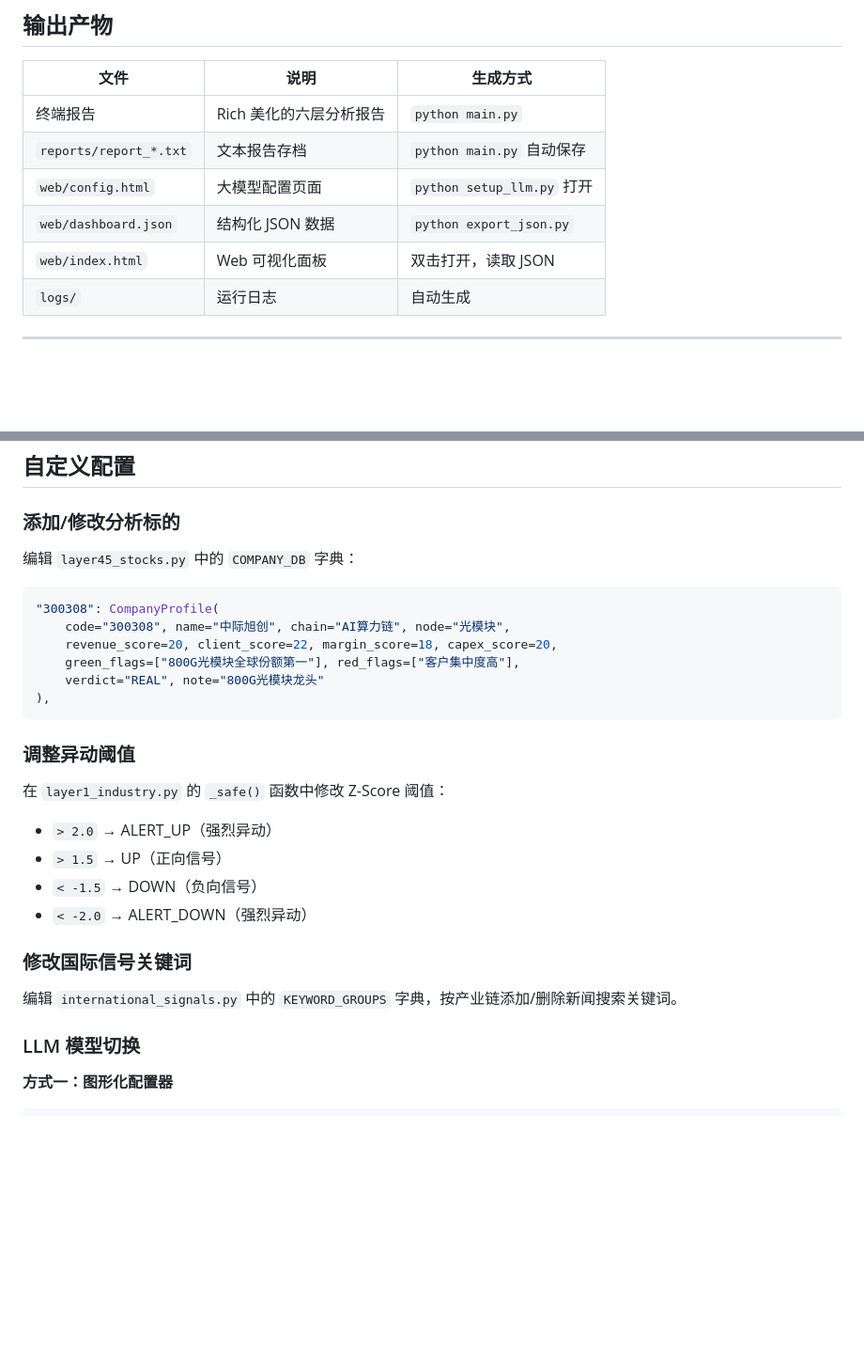
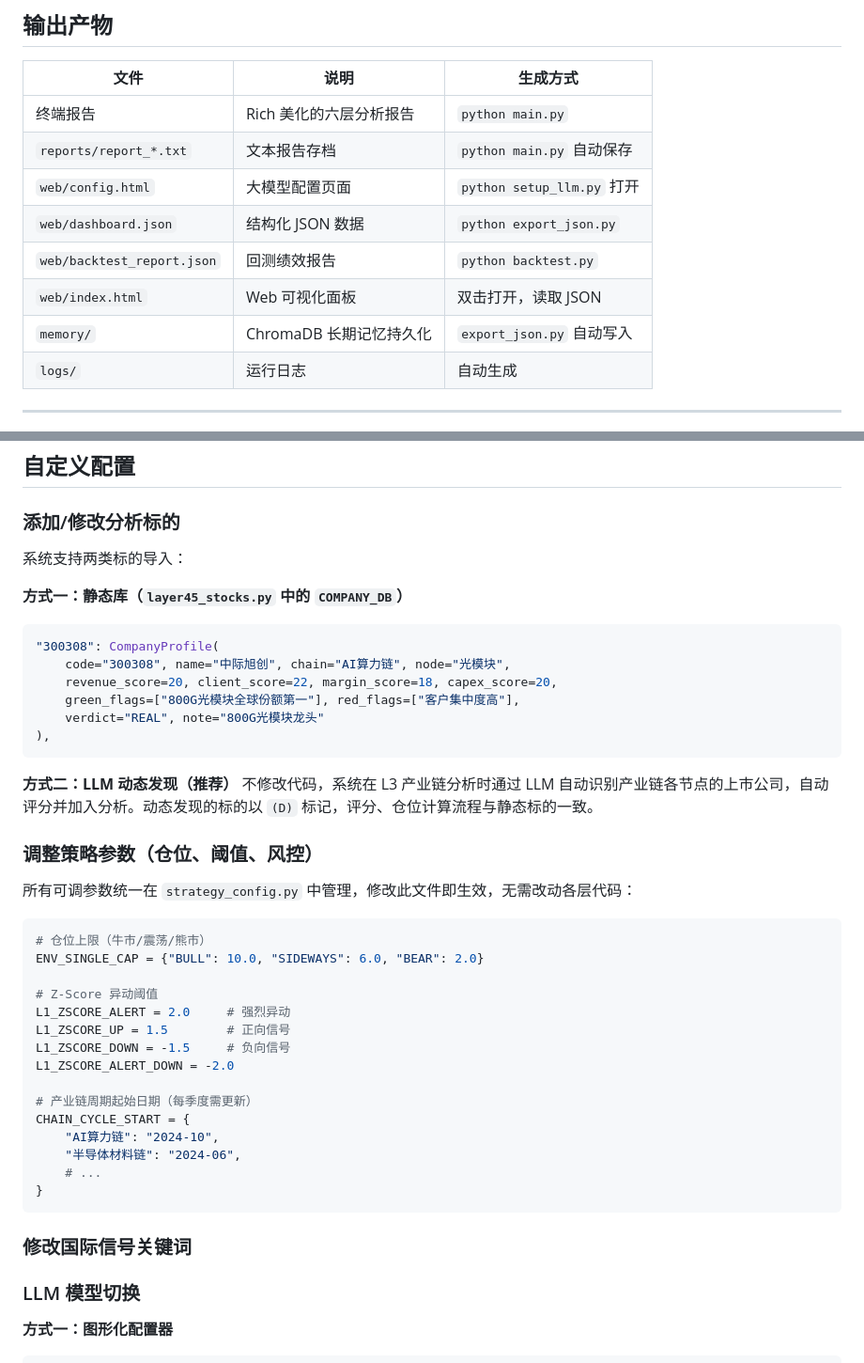
Before and after one commit to ydsgangge-ux/daidi, a Markdown page: README.md, 2 parts joined by grey strips. Shown at 94% size. Drawn GitHub-style; blank space fills up the shorter version.

Commit message:
docs: 更新README，新增回测/记忆模块文档，修正自定义配置指引

````diff
--- a/README.md
+++ b/README.md
@@ -243,7 +243,9 @@ python test_all.py
 | `reports/report_*.txt` | 文本报告存档 | `python main.py` 自动保存 |
 | `web/config.html` | 大模型配置页面 | `python setup_llm.py` 打开 |
 | `web/dashboard.json` | 结构化 JSON 数据 | `python export_json.py` |
+| `web/backtest_report.json` | 回测绩效报告 | `python backtest.py` |
 | `web/index.html` | Web 可视化面板 | 双击打开，读取 JSON |
+| `memory/` | ChromaDB 长期记忆持久化 | `export_json.py` 自动写入 |
 | `logs/` | 运行日志 | 自动生成 |
 
 ---
@@ -270,7 +272,9 @@ python test_all.py
 
 ### 添加/修改分析标的
 
-编辑 `layer45_stocks.py` 中的 `COMPANY_DB` 字典：
+系统支持两类标的导入：
+
+**方式一：静态库（`layer45_stocks.py` 中的 `COMPANY_DB`）**
 
 ```python
 "300308": CompanyProfile(
@@ -281,18 +285,32 @@ python test_all.py
 ),
 ```
 
-### 调整异动阈值
+**方式二：LLM 动态发现（推荐）**
+不修改代码，系统在 L3 产业链分析时通过 LLM 自动识别产业链各节点的上市公司，自动评分并加入分析。动态发现的标的以 `(D)` 标记，评分、仓位计算流程与静态标的一致。
 
-在 `layer1_industry.py` 的 `_safe()` 函数中修改 Z-Score 阈值：
+### 调整策略参数（仓位、阈值、风控）
 
-- `> 2.0` → ALERT_UP（强烈异动）
-- `> 1.5` → UP（正向信号）
-- `< -1.5` → DOWN（负向信号）
-- `< -2.0` → ALERT_DOWN（强烈异动）
+所有可调参数统一在 `strategy_config.py` 中管理，修改此文件即生效，无需改动各层代码：
+
+```python
+# 仓位上限（牛市/震荡/熊市）
+ENV_SINGLE_CAP = {"BULL": 10.0, "SIDEWAYS": 6.0, "BEAR": 2.0}
+
+# Z-Score 异动阈值
+L1_ZSCORE_ALERT = 2.0     # 强烈异动
+L1_ZSCORE_UP = 1.5        # 正向信号
+L1_ZSCORE_DOWN = -1.5     # 负向信号
+L1_ZSCORE_ALERT_DOWN = -2.0
+
+# 产业链周期起始日期（每季度需更新）
+CHAIN_CYCLE_START = {
+    "AI算力链": "2024-10",
+    "半导体材料链": "2024-06",
+    # ...
+}
+```
 
 ### 修改国际信号关键词
-
-编辑 `international_signals.py` 中的 `KEYWORD_GROUPS` 字典，按产业链添加/删除新闻搜索关键词。
 
 ### LLM 模型切换
 
````
